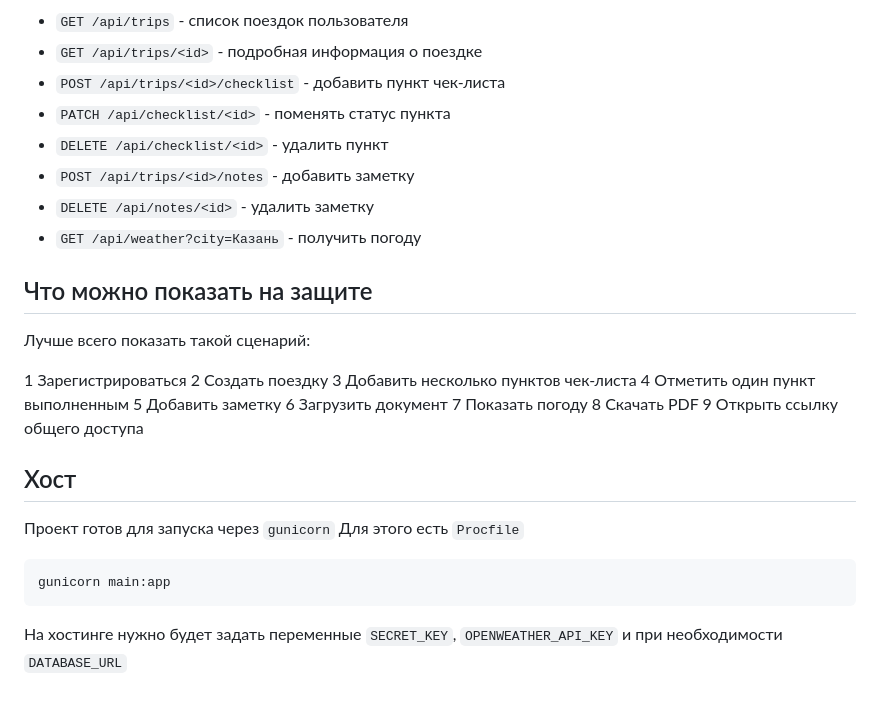
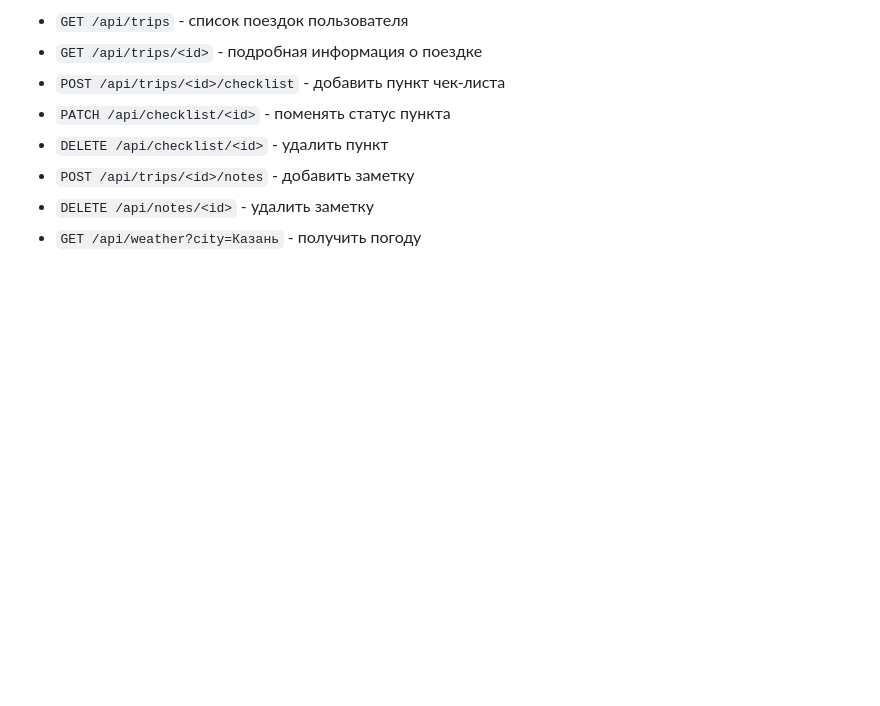
Before and after one commit to sascka/TripPlanner, a Markdown page: README.md, the part around the change. Rendered like a GitHub page; blank space fills up the shorter version.

````diff
--- a/README.md
+++ b/README.md
@@ -95,27 +95,3 @@ instance/tripplannersqlite3
 - `POST /api/trips/<id>/notes` - добавить заметку
 - `DELETE /api/notes/<id>` - удалить заметку
 - `GET /api/weather?city=Казань` - получить погоду
-
-## Что можно показать на защите
-
-Лучше всего показать такой сценарий:
-
-1 Зарегистрироваться
-2 Создать поездку
-3 Добавить несколько пунктов чек-листа
-4 Отметить один пункт выполненным
-5 Добавить заметку
-6 Загрузить документ
-7 Показать погоду
-8 Скачать PDF
-9 Открыть ссылку общего доступа
-
-## Хост
-
-Проект готов для запуска через `gunicorn` Для этого есть `Procfile`
-
-```bash
-gunicorn main:app
-```
-
-На хостинге нужно будет задать переменные `SECRET_KEY`, `OPENWEATHER_API_KEY` и при необходимости `DATABASE_URL`
````
